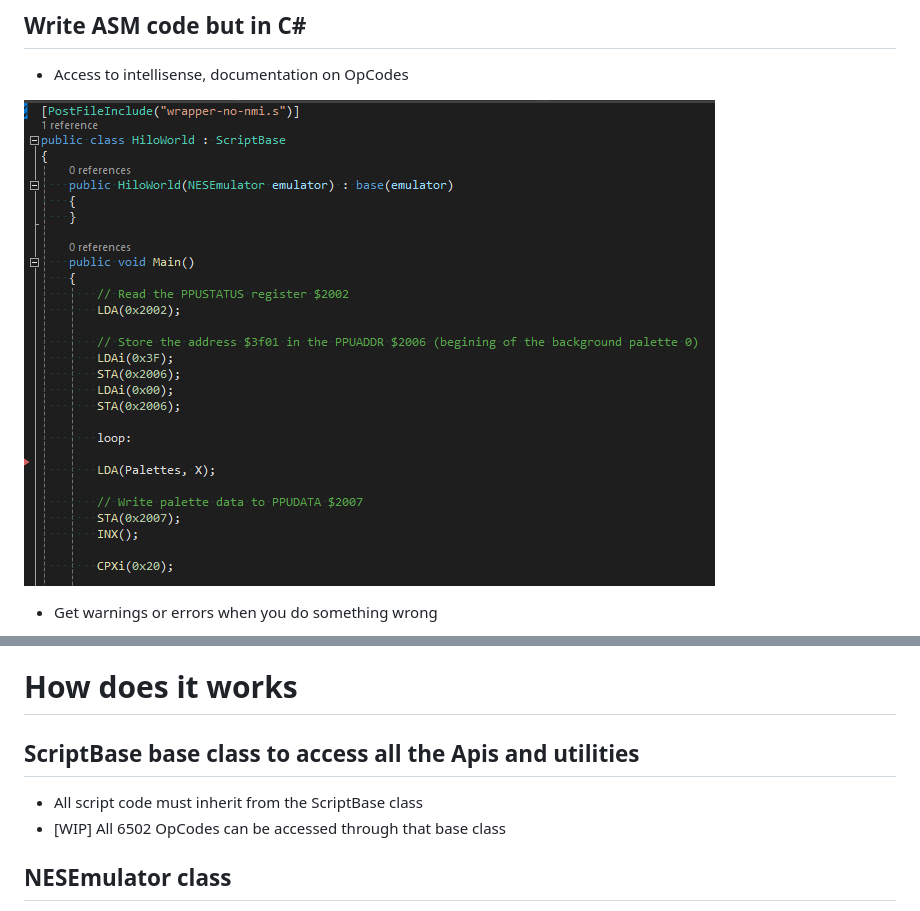
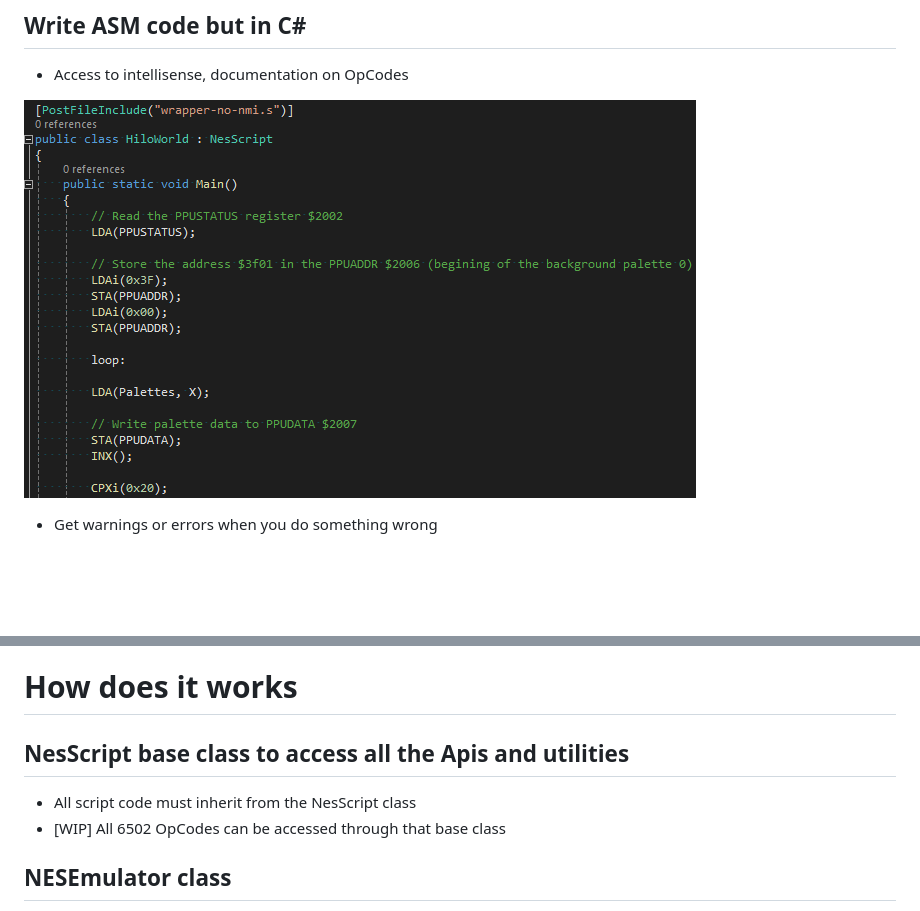
Before and after one commit to plaurin/NesAsm, a Markdown page: README.md, 2 parts joined by grey strips. GitHub-like rendering; pictures changed too: doc/NesScript.png (added), doc/ScriptBase.png (deleted); blank space fills up the shorter version.

```diff
--- a/README.md
+++ b/README.md
@@ -14,7 +14,7 @@ The goal of NesAsm is to make writing games for the NES accessible to more peopl
 ## Write ASM code but in C#
 - Access to intellisense, documentation on OpCodes
 
-![Scripting](doc/ScriptBase.png)
+![Scripting](doc/NesScript.png)
 
 - Get warnings or errors when you do something wrong
 
@@ -60,8 +60,8 @@ The goal of NesAsm is to make writing games for the NES accessible to more peopl
 
 # How does it works
 
-## ScriptBase base class to access all the Apis and utilities
-- All script code must inherit from the ScriptBase class
+## NesScript base class to access all the Apis and utilities
+- All script code must inherit from the NesScript class
 - [WIP] All 6502 OpCodes can be accessed through that base class
 
 ## NESEmulator class
```
